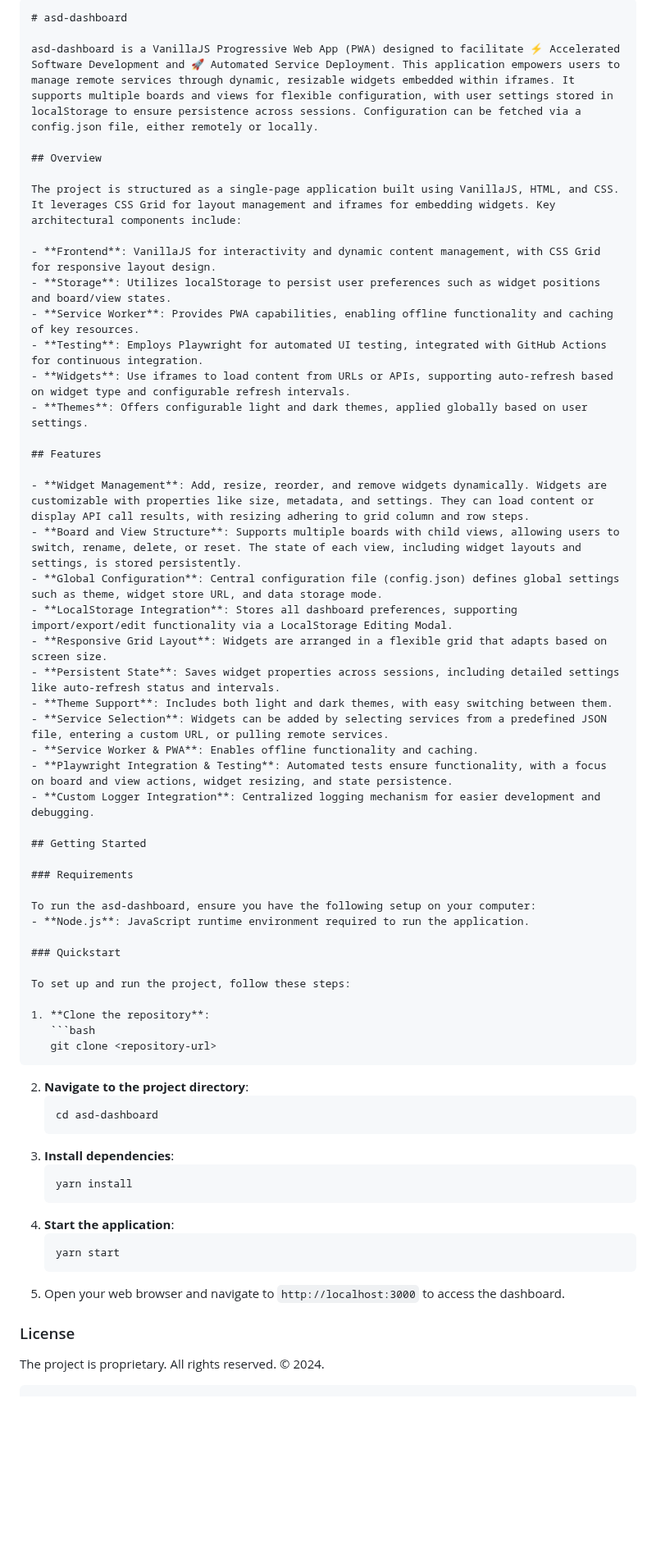
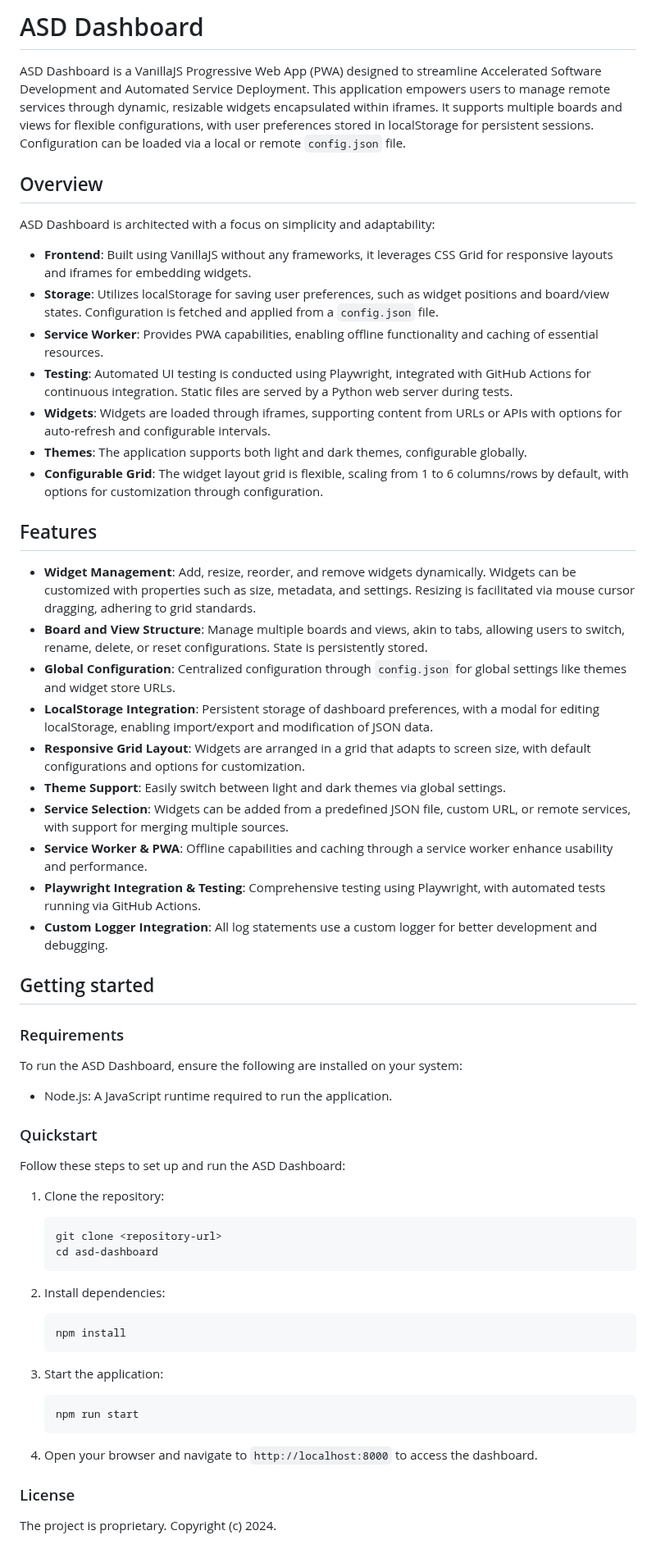
Before and after one commit to kelvin-id/asd-dashboard, a Markdown page: README.md, the part around the change. Shown at 82% size. Rendered like a GitHub page; blank space fills up the shorter version.

Commit message:
README upd

````diff
--- a/README.md
+++ b/README.md
@@ -1,63 +1,62 @@
-```markdown
-# asd-dashboard
+# ASD Dashboard
 
-asd-dashboard is a VanillaJS Progressive Web App (PWA) designed to facilitate ⚡ Accelerated Software Development and 🚀 Automated Service Deployment. This application empowers users to manage remote services through dynamic, resizable widgets embedded within iframes. It supports multiple boards and views for flexible configuration, with user settings stored in localStorage to ensure persistence across sessions. Configuration can be fetched via a config.json file, either remotely or locally.
+ASD Dashboard is a VanillaJS Progressive Web App (PWA) designed to streamline Accelerated Software Development and Automated Service Deployment. This application empowers users to manage remote services through dynamic, resizable widgets encapsulated within iframes. It supports multiple boards and views for flexible configurations, with user preferences stored in localStorage for persistent sessions. Configuration can be loaded via a local or remote `config.json` file.
 
 ## Overview
 
-The project is structured as a single-page application built using VanillaJS, HTML, and CSS. It leverages CSS Grid for layout management and iframes for embedding widgets. Key architectural components include:
+ASD Dashboard is architected with a focus on simplicity and adaptability:
 
-- **Frontend**: VanillaJS for interactivity and dynamic content management, with CSS Grid for responsive layout design.
-- **Storage**: Utilizes localStorage to persist user preferences such as widget positions and board/view states.
-- **Service Worker**: Provides PWA capabilities, enabling offline functionality and caching of key resources.
-- **Testing**: Employs Playwright for automated UI testing, integrated with GitHub Actions for continuous integration.
-- **Widgets**: Use iframes to load content from URLs or APIs, supporting auto-refresh based on widget type and configurable refresh intervals.
-- **Themes**: Offers configurable light and dark themes, applied globally based on user settings.
+- **Frontend**: Built using VanillaJS without any frameworks, it leverages CSS Grid for responsive layouts and iframes for embedding widgets.
+- **Storage**: Utilizes localStorage for saving user preferences, such as widget positions and board/view states. Configuration is fetched and applied from a `config.json` file.
+- **Service Worker**: Provides PWA capabilities, enabling offline functionality and caching of essential resources.
+- **Testing**: Automated UI testing is conducted using Playwright, integrated with GitHub Actions for continuous integration. Static files are served by a Python web server during tests.
+- **Widgets**: Widgets are loaded through iframes, supporting content from URLs or APIs with options for auto-refresh and configurable intervals.
+- **Themes**: The application supports both light and dark themes, configurable globally.
+- **Configurable Grid**: The widget layout grid is flexible, scaling from 1 to 6 columns/rows by default, with options for customization through configuration.
 
 ## Features
 
-- **Widget Management**: Add, resize, reorder, and remove widgets dynamically. Widgets are customizable with properties like size, metadata, and settings. They can load content or display API call results, with resizing adhering to grid column and row steps.
-- **Board and View Structure**: Supports multiple boards with child views, allowing users to switch, rename, delete, or reset. The state of each view, including widget layouts and settings, is stored persistently.
-- **Global Configuration**: Central configuration file (config.json) defines global settings such as theme, widget store URL, and data storage mode.
-- **LocalStorage Integration**: Stores all dashboard preferences, supporting import/export/edit functionality via a LocalStorage Editing Modal.
-- **Responsive Grid Layout**: Widgets are arranged in a flexible grid that adapts based on screen size.
-- **Persistent State**: Saves widget properties across sessions, including detailed settings like auto-refresh status and intervals.
-- **Theme Support**: Includes both light and dark themes, with easy switching between them.
-- **Service Selection**: Widgets can be added by selecting services from a predefined JSON file, entering a custom URL, or pulling remote services.
-- **Service Worker & PWA**: Enables offline functionality and caching.
-- **Playwright Integration & Testing**: Automated tests ensure functionality, with a focus on board and view actions, widget resizing, and state persistence.
-- **Custom Logger Integration**: Centralized logging mechanism for easier development and debugging.
+- **Widget Management**: Add, resize, reorder, and remove widgets dynamically. Widgets can be customized with properties such as size, metadata, and settings. Resizing is facilitated via mouse cursor dragging, adhering to grid standards.
+- **Board and View Structure**: Manage multiple boards and views, akin to tabs, allowing users to switch, rename, delete, or reset configurations. State is persistently stored.
+- **Global Configuration**: Centralized configuration through `config.json` for global settings like themes and widget store URLs.
+- **LocalStorage Integration**: Persistent storage of dashboard preferences, with a modal for editing localStorage, enabling import/export and modification of JSON data.
+- **Responsive Grid Layout**: Widgets are arranged in a grid that adapts to screen size, with default configurations and options for customization.
+- **Theme Support**: Easily switch between light and dark themes via global settings.
+- **Service Selection**: Widgets can be added from a predefined JSON file, custom URL, or remote services, with support for merging multiple sources.
+- **Service Worker & PWA**: Offline capabilities and caching through a service worker enhance usability and performance.
+- **Playwright Integration & Testing**: Comprehensive testing using Playwright, with automated tests running via GitHub Actions.
+- **Custom Logger Integration**: All log statements use a custom logger for better development and debugging.
 
-## Getting Started
+## Getting started
 
 ### Requirements
 
-To run the asd-dashboard, ensure you have the following setup on your computer:
-- **Node.js**: JavaScript runtime environment required to run the application.
+To run the ASD Dashboard, ensure the following are installed on your system:
+
+- Node.js: A JavaScript runtime required to run the application.
 
 ### Quickstart
 
-To set up and run the project, follow these steps:
+Follow these steps to set up and run the ASD Dashboard:
 
-1. **Clone the repository**:
+1. Clone the repository:
    ```bash
    git clone <repository-url>
-   ```
-2. **Navigate to the project directory**:
-   ```bash
    cd asd-dashboard
    ```
-3. **Install dependencies**:
+
+2. Install dependencies:
    ```bash
-   yarn install
+   npm install
    ```
-4. **Start the application**:
+
+3. Start the application:
    ```bash
-   yarn start
+   npm run start
    ```
-5. Open your web browser and navigate to `http://localhost:3000` to access the dashboard.
+
+4. Open your browser and navigate to `http://localhost:8000` to access the dashboard.
 
 ### License
 
-The project is proprietary. All rights reserved. © 2024.
-```
+The project is proprietary. Copyright (c) 2024.
````
